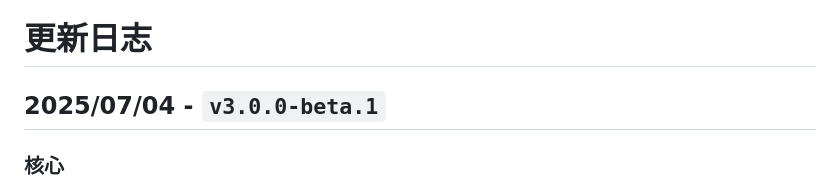
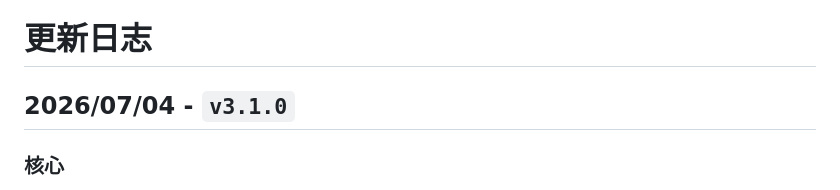
Before and after one commit to SafeGroceryStore/MDUT, a Markdown page: CHANGELOG.md, the part around the change. Drawn GitHub-style.

Commit message:
docs: 修正 CHANGELOG 版本为 v3.1.0 和日期，新增英文版 CHANGELOG_EN.md

```diff
--- a/CHANGELOG.md
+++ b/CHANGELOG.md
@@ -1,6 +1,6 @@
 # 更新日志
 
-## 2025/07/04 - `v3.0.0-beta.1`
+## 2026/07/04 - `v3.1.0`
 ### 核心
 * 项目使用 Go + Wails v2 + React/TypeScript 全面重写
 * 所有数据库驱动替换为纯 Go 实现，零 CGO 依赖
```
Also changed, not shown: CHANGELOG_EN.md (added, +185 -0 lines), 1 other file.
